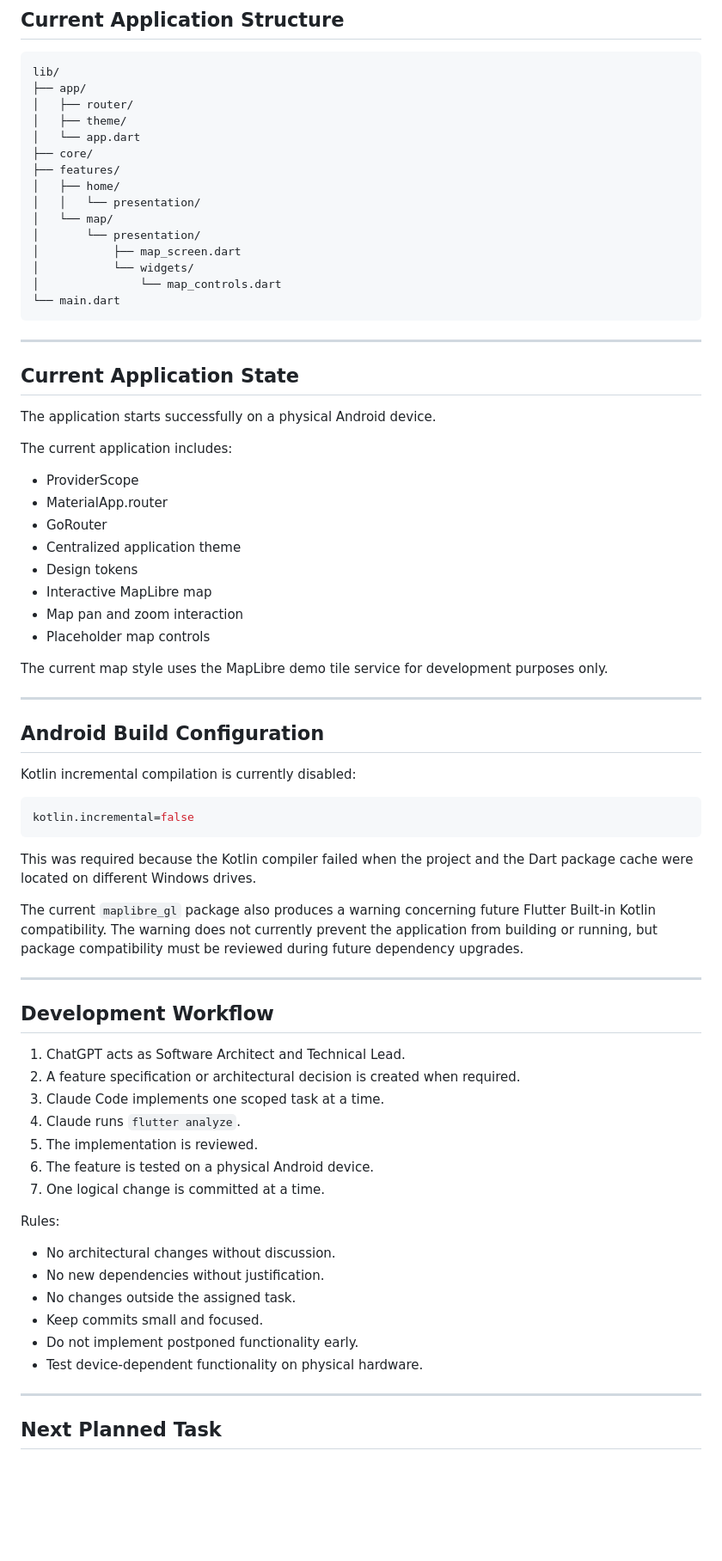
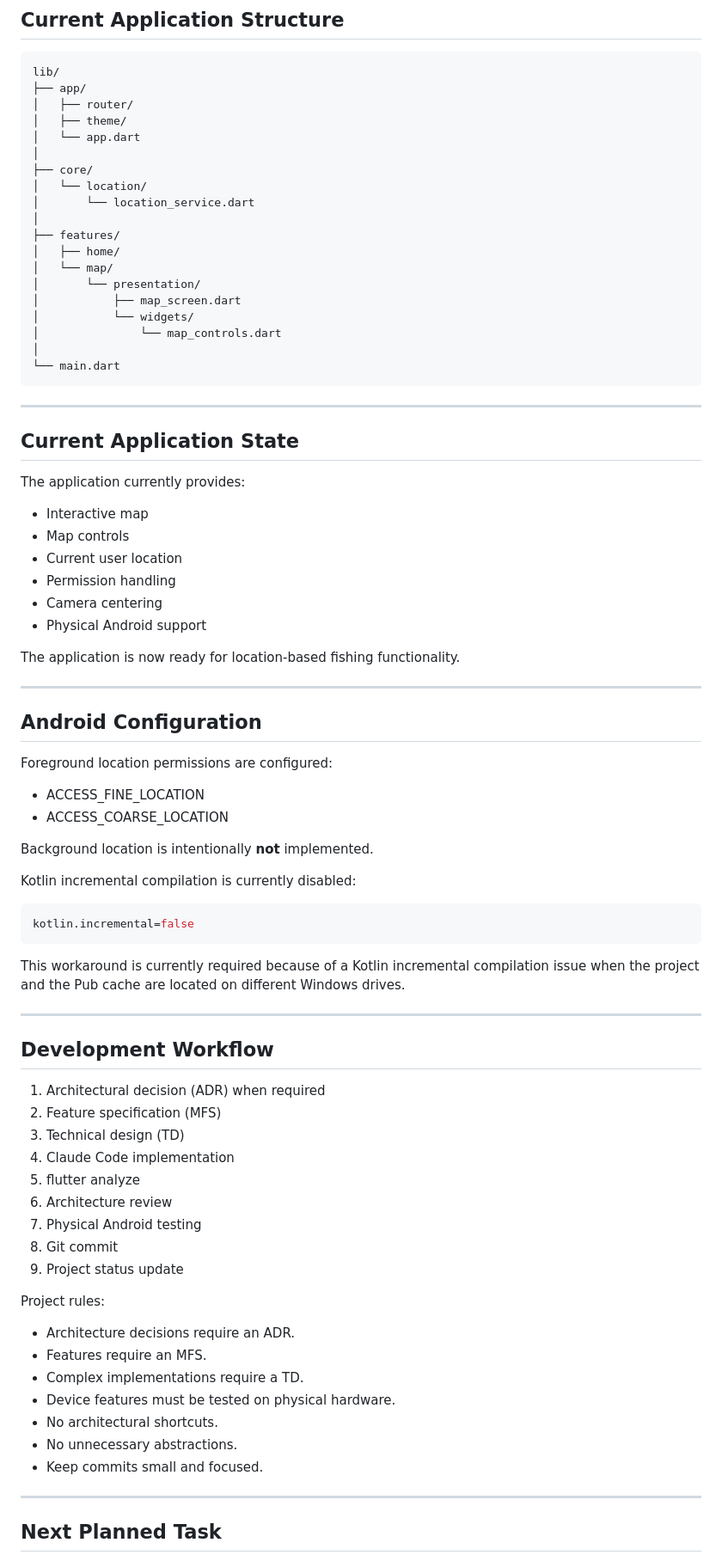
Before and after one commit to kartturih/fishing-app, a Markdown page: docs/project-status.md, the part around one of its changes. Shown at 86% size. Drawn GitHub-style; blank space fills up the shorter version.

````diff
--- a/docs/project-status.md
+++ b/docs/project-status.md
@@ -107,15 +146,19 @@ lib/
 │   ├── router/
 │   ├── theme/
 │   └── app.dart
+│
 ├── core/
+│   └── location/
+│       └── location_service.dart
+│
 ├── features/
 │   ├── home/
-│   │   └── presentation/
 │   └── map/
 │       └── presentation/
 │           ├── map_screen.dart
 │           └── widgets/
 │               └── map_controls.dart
+│
 └── main.dart
 ```
 
@@ -123,24 +166,27 @@ lib/
 
 ## Current Application State
 
-The application starts successfully on a physical Android device.
+The application currently provides:
 
-The current application includes:
+- Interactive map
+- Map controls
+- Current user location
+- Permission handling
+- Camera centering
+- Physical Android support
 
-- ProviderScope
-- MaterialApp.router
-- GoRouter
-- Centralized application theme
-- Design tokens
-- Interactive MapLibre map
-- Map pan and zoom interaction
-- Placeholder map controls
-
-The current map style uses the MapLibre demo tile service for development purposes only.
+The application is now ready for location-based fishing functionality.
 
 ---
 
-## Android Build Configuration
+## Android Configuration
+
+Foreground location permissions are configured:
+
+- ACCESS_FINE_LOCATION
+- ACCESS_COARSE_LOCATION
+
+Background location is intentionally **not** implemented.
 
 Kotlin incremental compilation is currently disabled:
 
@@ -148,30 +194,31 @@ Kotlin incremental compilation is currently disabled:
 kotlin.incremental=false
 ```
 
-This was required because the Kotlin compiler failed when the project and the Dart package cache were located on different Windows drives.
-
-The current `maplibre_gl` package also produces a warning concerning future Flutter Built-in Kotlin compatibility. The warning does not currently prevent the application from building or running, but package compatibility must be reviewed during future dependency upgrades.
+This workaround is currently required because of a Kotlin incremental compilation issue when the project and the Pub cache are located on different Windows drives.
 
 ---
 
 ## Development Workflow
 
-1. ChatGPT acts as Software Architect and Technical Lead.
-2. A feature specification or architectural decision is created when required.
-3. Claude Code implements one scoped task at a time.
-4. Claude runs `flutter analyze`.
-5. The implementation is reviewed.
-6. The feature is tested on a physical Android device.
-7. One logical change is committed at a time.
+1. Architectural decision (ADR) when required
+2. Feature specification (MFS)
+3. Technical design (TD)
+4. Claude Code implementation
+5. flutter analyze
+6. Architecture review
+7. Physical Android testing
+8. Git commit
+9. Project status update
 
-Rules:
+Project rules:
 
-- No architectural changes without discussion.
-- No new dependencies without justification.
-- No changes outside the assigned task.
+- Architecture decisions require an ADR.
+- Features require an MFS.
+- Complex implementations require a TD.
+- Device features must be tested on physical hardware.
+- No architectural shortcuts.
+- No unnecessary abstractions.
 - Keep commits small and focused.
-- Do not implement postponed functionality early.
-- Test device-dependent functionality on physical hardware.
 
 ---
 
````
Also changed, not shown: other parts of docs/project-status.md (+91 -50 lines).
